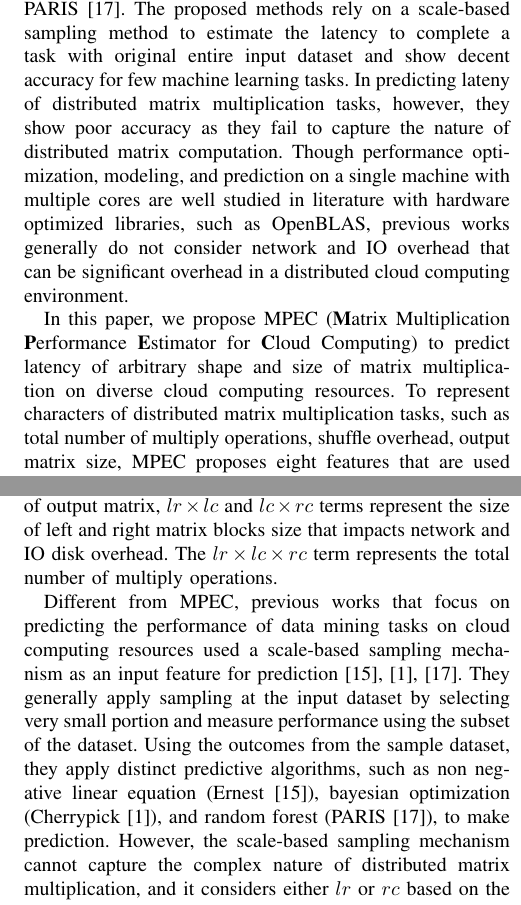
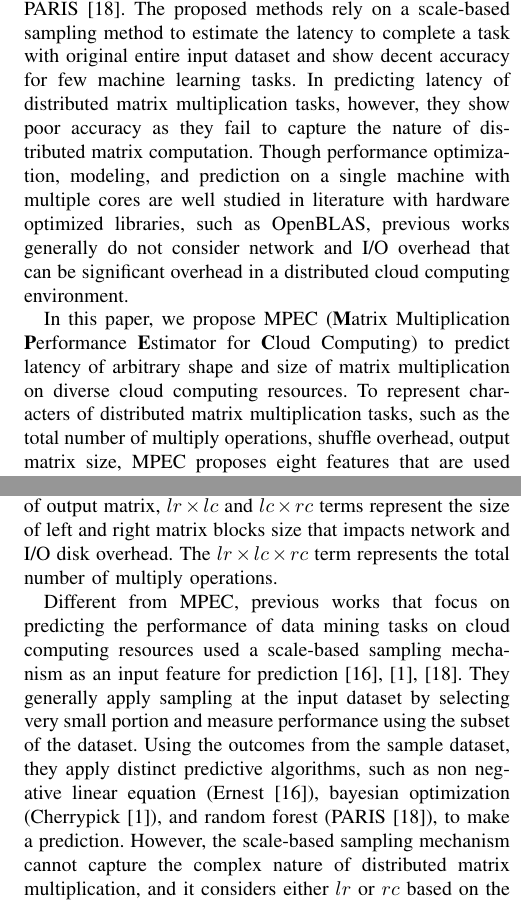
Before and after one commit to kmu-leeky/cloud-2018, a LaTeX paper (abc2.tex): two parts of the columns of pages 2 and 4 of 8, joined at a grey line, cut so that both start at the same text. Compiled offline with pdfLaTeX.

Commit message:
revising till evaluation

```diff
--- a/abc2.tex
+++ b/abc2.tex
@@ -58,9 +58,9 @@ To understand characters of matrix multiplication performance on a distributed c
 
 Figure~\ref{fig:different-instance-types} shows the normalized latency to the fastest completing instance type in the gray bar. As shown in the figure, as the input matrix size differs, the best performing instance type differs. If we consider the price of each instance, the performance difference even gets bigger as shown in the red star mark. Furthermore, as shown in the Figure~\ref{fig:instance-blocks-sizes-compare}, multiplying two non-square matrices shows significantly different performance comparing to the square matrix multiplication though the number of multiply operation is the same - i.e., the number of left matrix rows $\times$ left matrix columns $\times$ right matrix columns. From the result in Figure~\ref{fig:instance-blocks-sizes-compare}, we can conclude that estimating latency of distributed matrix multiplication tasks with different matrix sizes and shapes is challenging.
 
-Despite of the importance of the matrix multiplication task when running machine learning tasks, performance analysis and modeling in a distributed cloud computing environment are not thoroughly conducted yet. Few works focused on predicting machine learning task performance on a cloud computing environment - Ernest~\cite{ernest}, CherryPick~\cite{cherrypick}, and PARIS~\cite{paris}. The proposed methods rely on a scale-based sampling method to estimate the latency to complete a task with original entire input dataset and show decent accuracy for few machine learning tasks. In predicting lateny of distributed matrix multiplication tasks, however, they show poor accuracy as they fail to capture the nature of distributed matrix computation. Though performance optimization, modeling, and prediction on a single machine with multiple cores are well studied in literature with hardware optimized libraries, such as OpenBLAS, previous works generally do not consider network and IO overhead that can be significant overhead in a distributed cloud computing environment.
+Despite of the importance of the matrix multiplication task when running machine learning tasks, performance analysis and modeling in a distributed cloud computing environment are not thoroughly conducted yet. Few works focused on predicting machine learning task performance on a cloud computing environment - Ernest~\cite{ernest}, CherryPick~\cite{cherrypick}, and PARIS~\cite{paris}. The proposed methods rely on a scale-based sampling method to estimate the latency to complete a task with original entire input dataset and show decent accuracy for few machine learning tasks. In predicting latency of distributed matrix multiplication tasks, however, they show poor accuracy as they fail to capture the nature of distributed matrix computation. Though performance optimization, modeling, and prediction on a single machine with multiple cores are well studied in literature with hardware optimized libraries, such as OpenBLAS, previous works generally do not consider network and I/O overhead that can be significant overhead in a distributed cloud computing environment.
 
-In this paper, we propose MPEC (\textbf{M}atrix Multiplication \textbf{P}erformance \textbf{E}stimator for \textbf{C}loud Computing) to predict latency of arbitrary shape and size of matrix multiplication on diverse cloud computing resources. To represent characters of distributed matrix multiplication tasks, such as total number of multiply operations, shuffle overhead, output matrix size, MPEC proposes eight features that are used to model task latency of distributed matrix multiplication. MPEC builds a model with the features using gradient boosting regressor followed by bayesian optimization to find the optimal hyper parameters to minimize the prediction error. Experiment results with over 200 cases of diverse matrix sizes and shapes reveal that MPEC predicts the performance latency with less than 16\% of prediction error, and accurate prediction on diverse cloud computing instance types represents the applicability of MPEC on a distributed cloud computing environment. Furthermore, comparing MPEC with Ernest, the state-of-the-art machine learning task performance evaluator in cloud computing, shows that MPEC has 17\% more accuracy in the distributed matrix multiplication task latency prediction.
+In this paper, we propose MPEC (\textbf{M}atrix Multiplication \textbf{P}erformance \textbf{E}stimator for \textbf{C}loud Computing) to predict latency of arbitrary shape and size of matrix multiplication on diverse cloud computing resources. To represent characters of distributed matrix multiplication tasks, such as the total number of multiply operations, shuffle overhead, output matrix size, MPEC proposes eight features that are used to model task latency of distributed matrix multiplication. MPEC builds a model with the features using gradient boosting regressor followed by bayesian optimization to find the optimal hyper parameters to minimize the prediction error. Experiment results with over 200 cases of diverse matrix sizes and shapes reveal that MPEC predicts the performance latency with less than 16\% of prediction error, and accurate prediction on diverse cloud computing instance types represents the applicability of MPEC on a distributed cloud computing environment. Furthermore, comparing MPEC with Ernest, the state-of-the-art machine learning task performance evaluator in cloud computing, shows that MPEC has 17\% more accuracy in the distributed matrix multiplication task latency prediction.
 
 In summary, main research contributions of this paper are as follows.
 \begin{itemize}
@@ -78,6 +78,6 @@ In Spark, matrix-related linear algebraic operations are supported in the MLLib
 
 \begin{figure}
-  \centering\includegraphics[width=0.45\textwidth]{figures/matmult-overhead-non-square.pdf}\caption{Block-based distributed matrix multiplication and its overhead in each step. Network, IO, and CPU are principal resources for the execution.}\label{fig:matmul-with-overhead}
+  \centering\includegraphics[width=0.45\textwidth]{figures/matmult-overhead-non-square-1.pdf}\caption{Block-based distributed matrix multiplication and its overhead in each step. Network, I/O, and CPU are principal resources for the execution.}\label{fig:matmul-with-overhead}
 \end{figure}
 
 Figure~\ref{fig:matmul-with-overhead} shows an example of block-based matrix multiplication. A left matrix, $A$, is block-partitioned by $2 \times 3$, a right matrix, $B$, is partitioned by $3 \times 2$, and the result matrix, $C$, is partitioned by $2 \times 2$. In Spark, a \textit{cogroup} operation by the result matrix block index allows a worker node that is responsible for a result block to collect necessary left and right matrix blocks. During \textit{cogroup} operation, network overhead is dominant. After collecting all necessary blocks, each worker node performs product operations followed by element-wise additions. In the step, I/O overhead to read the fetched blocks from a \textit{local.dir} location and compute overhead dominate.
@@ -115,8 +115,8 @@ To get optimal performance from various cloud computing instances with distinct
 
 \subsection{Feature Extraction}\label{sec:features}
-As shown in Section~\ref{sec:overhead-modeling}, overheads of matrix multiplication in a distributed computing environment encompass various sources of resources. In order to account for such diverse overheads, MPEC proposes to utilize the dimension of input matrix blocks and the products, namely $lr$, $lc$, $rc$, $lr \times rc$, $lr \times lc$, $lc \times rc$, and $lr \times lc \times rc$, as features to model the performance. With $lr \times rc$ term, we can consider the size of output matrix, $lr \times lc$ and $lc \times rc$ terms represent the size of left and right matrix blocks size that impacts network and IO disk overhead. The $lr \times lc \times rc$ term represents the total number of multiply operations.
+As shown in Section~\ref{sec:overhead-modeling}, overheads of matrix multiplication in a distributed computing environment encompass various sources of resources. In order to account for such diverse overheads, MPEC proposes to utilize the dimension of input matrix blocks and the products, namely $lr$, $lc$, $rc$, $lr \times rc$, $lr \times lc$, $lc \times rc$, and $lr \times lc \times rc$, as features to model the performance. With $lr \times rc$ term, we can consider the size of output matrix, $lr \times lc$ and $lc \times rc$ terms represent the size of left and right matrix blocks size that impacts network and I/O disk overhead. The $lr \times lc \times rc$ term represents the total number of multiply operations.
 
-Different from MPEC, previous works that focus on predicting the performance of data mining tasks on cloud computing resources used a scale-based sampling mechanism as an input feature for prediction~\cite{ernest, cherrypick, paris}. They generally apply sampling at the input dataset by selecting very small portion and measure performance using the subset of the dataset. Using the outcomes from the sample dataset, they apply distinct predictive algorithms, such as non negative linear equation (Ernest~\cite{ernest}), bayesian optimization (Cherrypick~\cite{cherrypick}), and random forest (PARIS~\cite{paris}), to make prediction. However, the scale-based sampling mechanism cannot capture the complex nature of distributed matrix multiplication, and it considers either $lr$ or $rc$ based on the sampling method. In the evaluation section, we demonstrate the superior performance of MPEC due to the rich set of features.
+Different from MPEC, previous works that focus on predicting the performance of data mining tasks on cloud computing resources used a scale-based sampling mechanism as an input feature for prediction~\cite{ernest, cherrypick, paris}. They generally apply sampling at the input dataset by selecting very small portion and measure performance using the subset of the dataset. Using the outcomes from the sample dataset, they apply distinct predictive algorithms, such as non negative linear equation (Ernest~\cite{ernest}), bayesian optimization (Cherrypick~\cite{cherrypick}), and random forest (PARIS~\cite{paris}), to make a prediction. However, the scale-based sampling mechanism cannot capture the complex nature of distributed matrix multiplication, and it considers either $lr$ or $rc$ based on the sampling method. In the evaluation section, we demonstrate the superior performance of MPEC due to the rich set of features.
 
 \subsection{Modeling}\label{sec:modeling}
 In the modeling step, MPEC builds a model to represent the performance of multiplying various matrices. This step is composed of model build and hyper parameter search; MPEC utilizes Gradient Boosting~\cite{gradient-boosting} regressor for model build step and Bayesian Optimization~\cite{bayesian-optimization} to find the optimal parameters to run GB method.
```
Also changed, not shown: figures/matmult-overhead-non-square-1.1.pdf (deleted), abc2.tex (10 more changed lines).
